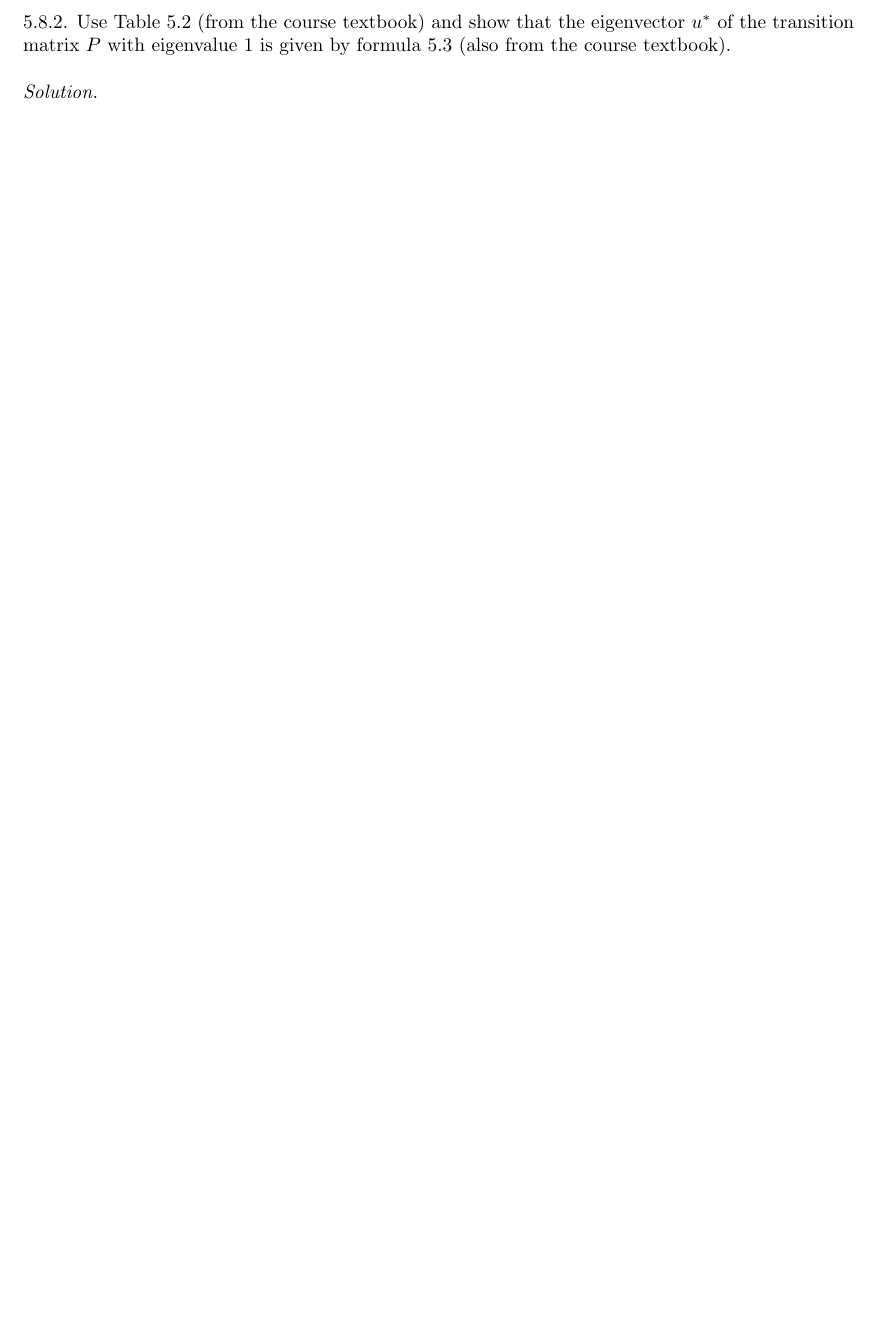
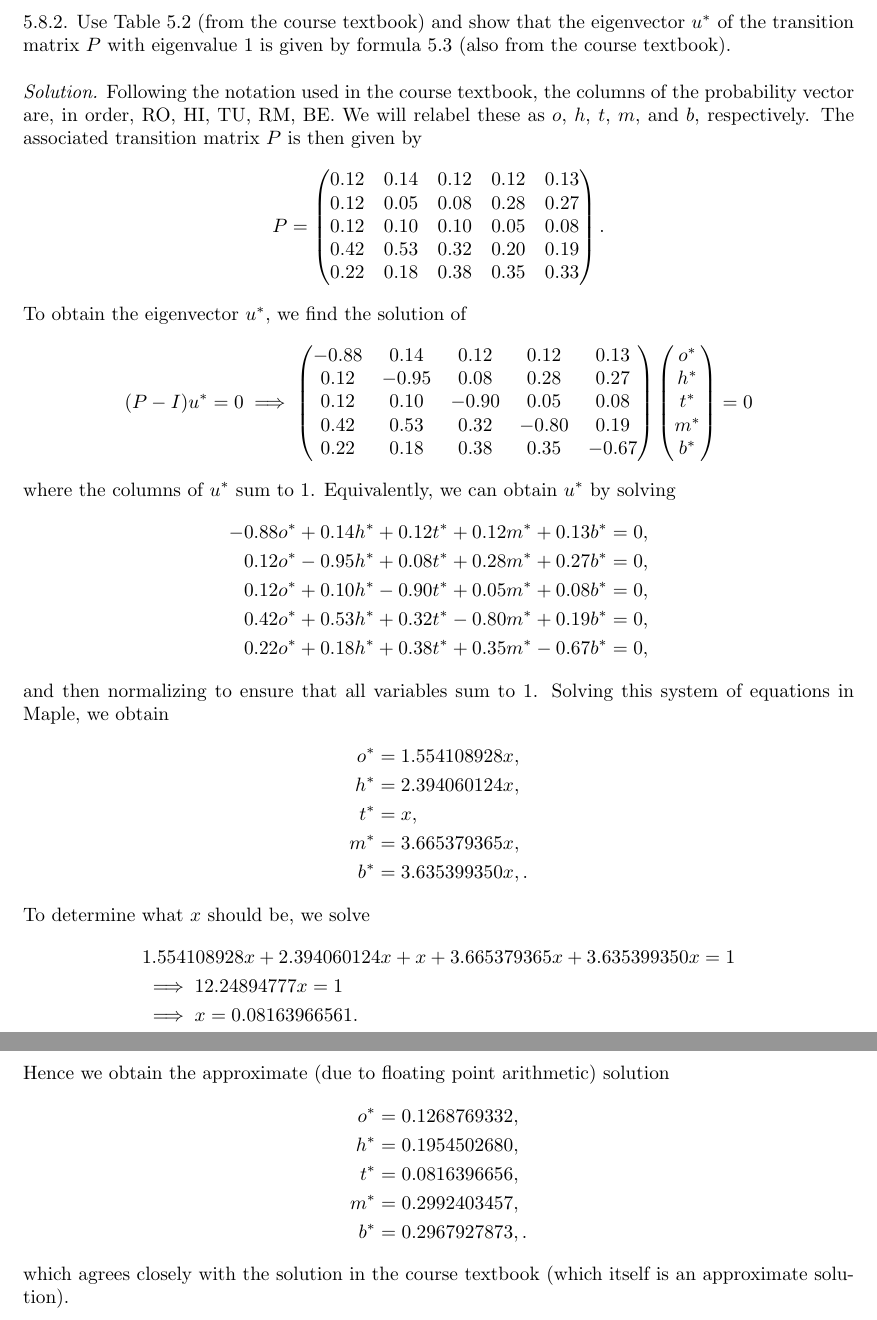
Before and after one commit to mwiens91/461-homework, a LaTeX document (as05/hw.tex): part of page 5 of 5 before the commit and two parts of pages 5 and 6 of 6 after it, the two joined at a grey line, cut so that both start at the same text, the shorter picture padded with empty space. Compiled offline with pdfLaTeX.

Commit message:
Solve another as 05 question

```diff
--- a/as05/hw.tex
+++ b/as05/hw.tex
@@ -222,5 +222,90 @@ $u^*$ of the transition matrix $P$ with eigenvalue $1$ is given by formula 5.3
 (also from the course textbook).
 
 \textit{Solution.}
+Following the notation used in the course textbook, the columns of the
+probability vector are, in order, RO, HI, TU, RM, BE. We will relabel
+these as $o$, $h$, $t$, $m$, and $b$, respectively. The associated
+transition matrix $P$ is then given by
+%
+\begin{equation*}
+    P =
+    \begin{pmatrix}
+        0.12 & 0.14 & 0.12 & 0.12 & 0.13 \\
+        0.12 & 0.05 & 0.08 & 0.28 & 0.27 \\
+        0.12 & 0.10 & 0.10 & 0.05 & 0.08 \\
+        0.42 & 0.53 & 0.32 & 0.20 & 0.19 \\
+        0.22 & 0.18 & 0.38 & 0.35 & 0.33
+    \end{pmatrix}
+    .
+\end{equation*}
+%
+To obtain the eigenvector $u^*$, we find the solution of
+%
+\begin{equation*}
+    (P - I) u^* = 0
+    \implies
+    \begin{pmatrix}
+        - 0.88 & 0.14 & 0.12 & 0.12 & 0.13 \\
+        0.12 & - 0.95 & 0.08 & 0.28 & 0.27 \\
+        0.12 & 0.10 & - 0.90 & 0.05 & 0.08 \\
+        0.42 & 0.53 & 0.32 & - 0.80 & 0.19 \\
+        0.22 & 0.18 & 0.38 & 0.35 & - 0.67
+    \end{pmatrix}
+    \begin{pmatrix}
+        o^* \\
+        h^* \\
+        t^* \\
+        m^* \\
+        b^*
+    \end{pmatrix}
+    = 0
+    %
+\end{equation*}
+%
+where the columns of $u^*$ sum to $1$.
+Equivalently, we can obtain $u^*$ by solving
+%
+\begin{align*}
+    - 0.88 o^* + 0.14 h^* + 0.12 t^* + 0.12 m^* + 0.13 b^* &= 0, \\
+    0.12 o^* - 0.95  h^* + 0.08 t^* + 0.28 m^* + 0.27 b^* &= 0, \\
+    0.12 o^* + 0.10  h^* - 0.90 t^* + 0.05 m^* + 0.08 b^* &= 0, \\
+    0.42 o^* + 0.53  h^* + 0.32 t^* - 0.80 m^* + 0.19 b^* &= 0, \\
+    0.22 o^* + 0.18  h^* + 0.38 t^* + 0.35 m^* - 0.67 b^* &= 0,
+\end{align*}
+and then normalizing to ensure that all variables sum to $1$. Solving
+this system of equations in Maple, we obtain
+%
+\begin{align*}
+    o^* &= 1.554108928 x, \\
+    h^* &= 2.394060124 x, \\
+    t^* &= x, \\
+    m^* &= 3.665379365 x, \\
+    b^* &= 3.635399350 x,
+    .
+\end{align*}
+%
+To determine what $x$ should be, we solve
+%
+\begin{align*}
+    &1.554108928 x + 2.394060124 x + x + 3.665379365 x + 3.635399350 x = 1 \\
+    &\implies 12.24894777 x = 1 \\
+    &\implies x = 0.08163966561
+    .
+\end{align*}
+%
+Hence we obtain the approximate (due to floating point arithmetic)
+solution
+%
+\begin{align*}
+    o^* &= 0.1268769332, \\
+    h^* &= 0.1954502680, \\
+    t^* &= 0.0816396656, \\
+    m^* &= 0.2992403457, \\
+    b^* &= 0.2967927873,
+    .
+\end{align*}
+%
+which agrees closely with the solution in the course textbook (which
+itself is an approximate solution).
 
 \end{document}
```
